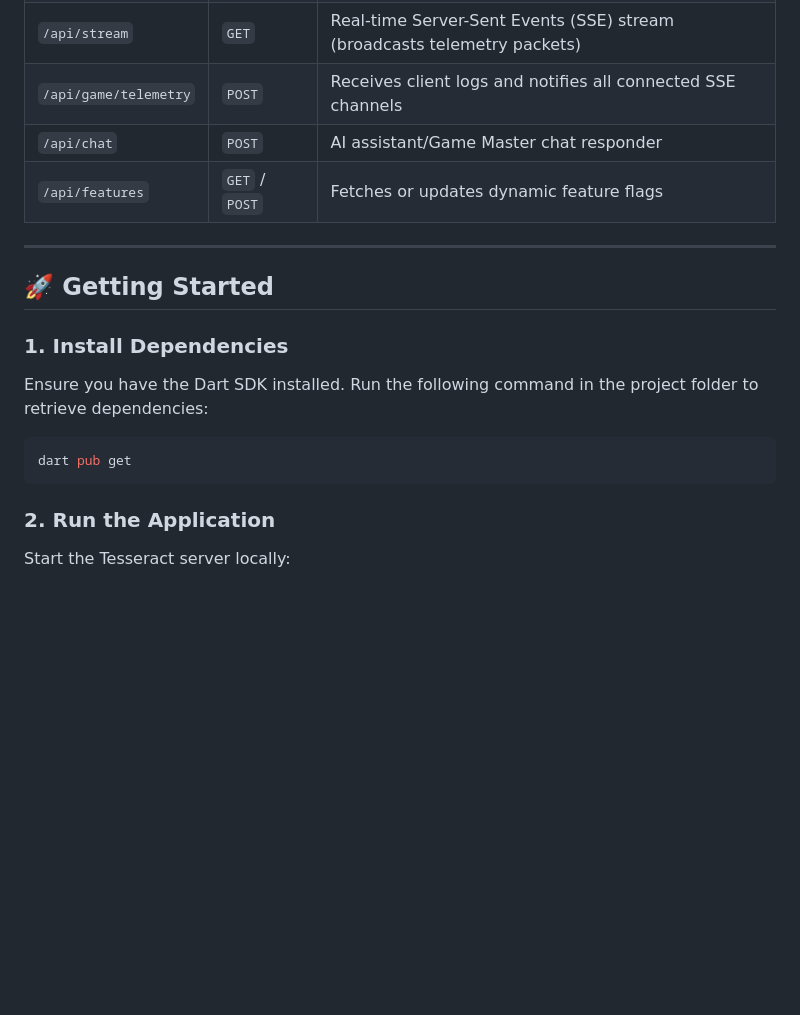
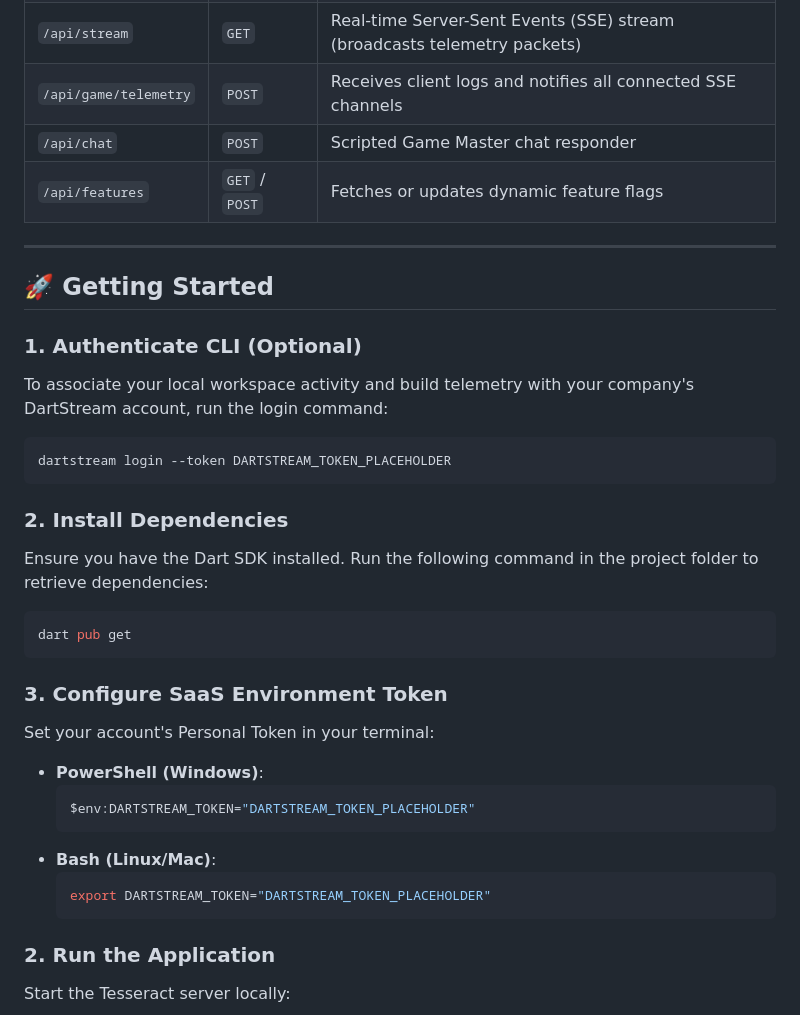
Before and after one commit to asharma-eng/Tesseract-4D-DartStream-Rotation-Puzzle-, a Markdown page: README.md, the part around one of its changes. Drawn GitHub-style; blank space fills up the shorter version.

````diff
--- a/README.md
+++ b/README.md
@@ -47,18 +48,35 @@ tesseract/
 | `/api/status` | `GET` | Returns general server health, engine name, and level high scores |
 | `/api/stream` | `GET` | Real-time Server-Sent Events (SSE) stream (broadcasts telemetry packets) |
 | `/api/game/telemetry` | `POST` | Receives client logs and notifies all connected SSE channels |
-| `/api/chat` | `POST` | AI assistant/Game Master chat responder |
+| `/api/chat` | `POST` | Scripted Game Master chat responder |
 | `/api/features` | `GET` / `POST` | Fetches or updates dynamic feature flags |
 
 ---
 
 ## 🚀 Getting Started
 
-### 1. Install Dependencies
+### 1. Authenticate CLI (Optional)
+To associate your local workspace activity and build telemetry with your company's DartStream account, run the login command:
+```bash
+dartstream login --token DARTSTREAM_TOKEN_PLACEHOLDER
+```
+
+### 2. Install Dependencies
 Ensure you have the Dart SDK installed. Run the following command in the project folder to retrieve dependencies:
 ```bash
 dart pub get
 ```
+
+### 3. Configure SaaS Environment Token
+Set your account's Personal Token in your terminal:
+- **PowerShell (Windows)**:
+  ```powershell
+  $env:DARTSTREAM_TOKEN="DARTSTREAM_TOKEN_PLACEHOLDER"
+  ```
+- **Bash (Linux/Mac)**:
+  ```bash
+  export DARTSTREAM_TOKEN="DARTSTREAM_TOKEN_PLACEHOLDER"
+  ```
 
 ### 2. Run the Application
 Start the Tesseract server locally:
````
Also changed, not shown: other parts of README.md (+7 -6 lines).
